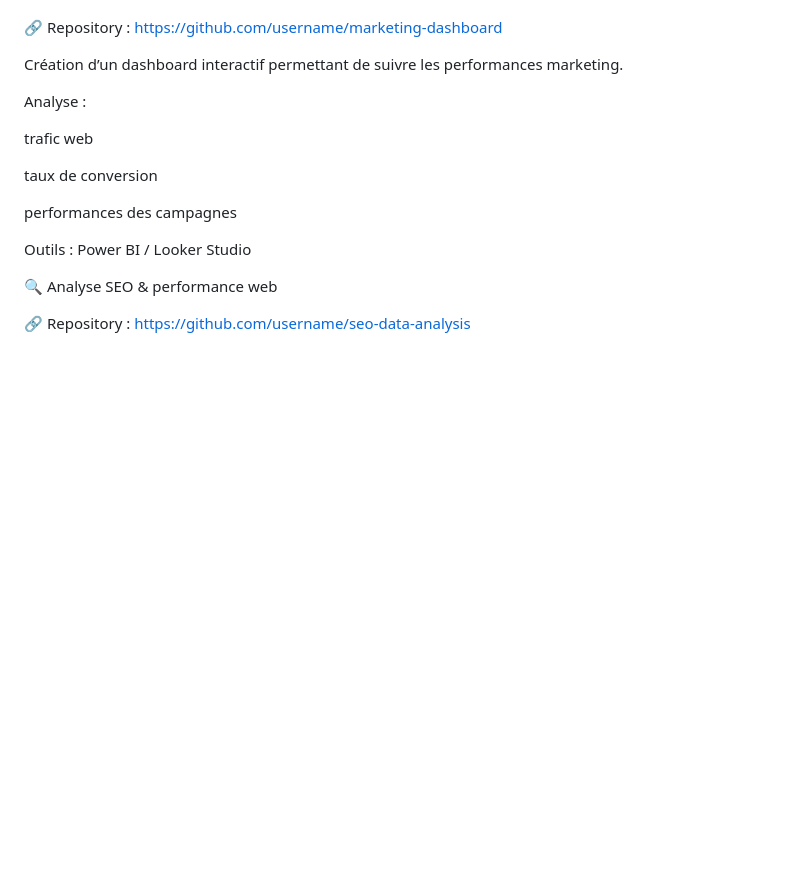
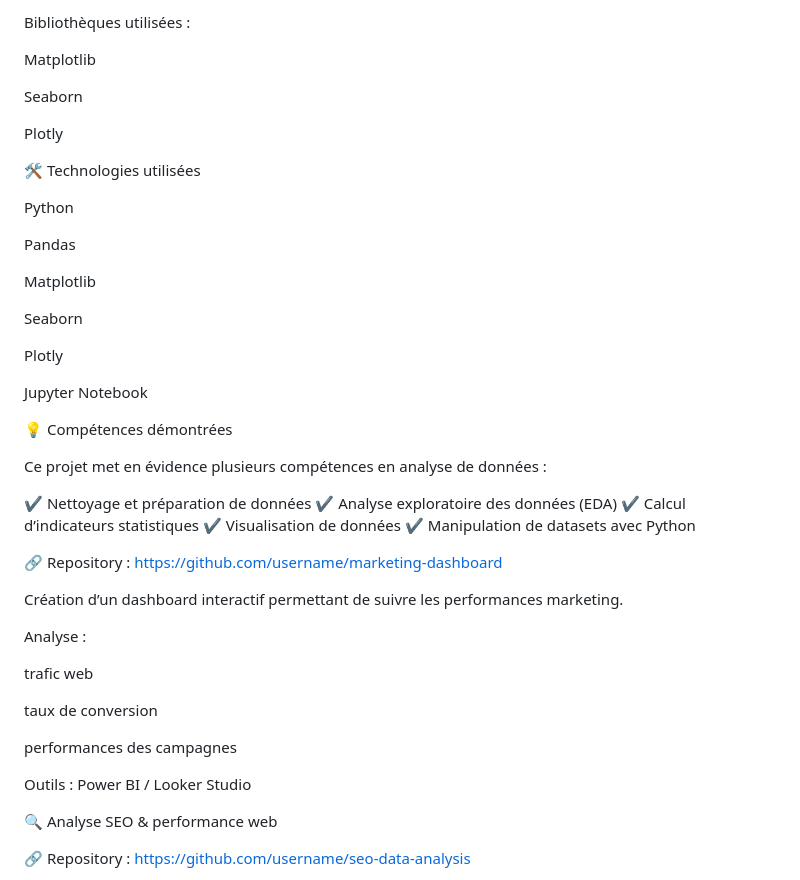
Before and after one commit to Odysseas18/GOMA-Project, a Markdown page: README.md, the part around one of its changes. Drawn GitHub-style; blank space fills up the shorter version.

Commit message:
README
Ajout portfolio

```diff
--- a/README.md
+++ b/README.md
@@ -65,3 +147,34 @@ Python • Pandas • Matplotlib
+Bibliothèques utilisées :
+
+Matplotlib
+
+Seaborn
+
+Plotly
+
+🛠 Technologies utilisées
+
+Python
+
+Pandas
+
+Matplotlib
+
+Seaborn
+
+Plotly
+
+Jupyter Notebook
+
+💡 Compétences démontrées
+
+Ce projet met en évidence plusieurs compétences en analyse de données :
+
+✔ Nettoyage et préparation de données
+✔ Analyse exploratoire des données (EDA)
+✔ Calcul d’indicateurs statistiques
+✔ Visualisation de données
+✔ Manipulation de datasets avec Python
 
 🔗 Repository : https://github.com/username/marketing-dashboard
 
```
Also changed, not shown: other parts of README.md (+91 -9 lines).
